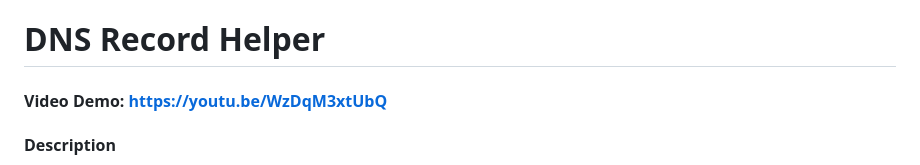
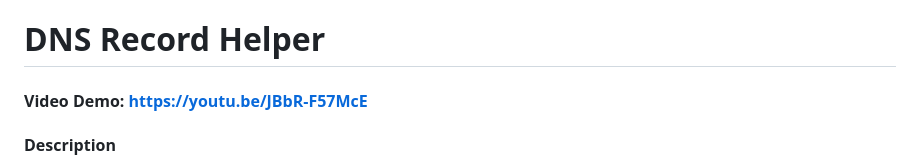
Before and after one commit to igMike-V/dns-builder, a Markdown page: README.md, the part around the change. GitHub-like rendering.

Commit message:
Update README.md
fixed video link

```diff
--- a/README.md
+++ b/README.md
@@ -2,7 +2,7 @@
 
 # DNS Record Helper
 
-#### Video Demo: https://youtu.be/WzDqM3xtUbQ
+#### Video Demo: https://youtu.be/JBbR-F57McE
 
 #### Description
 
```
